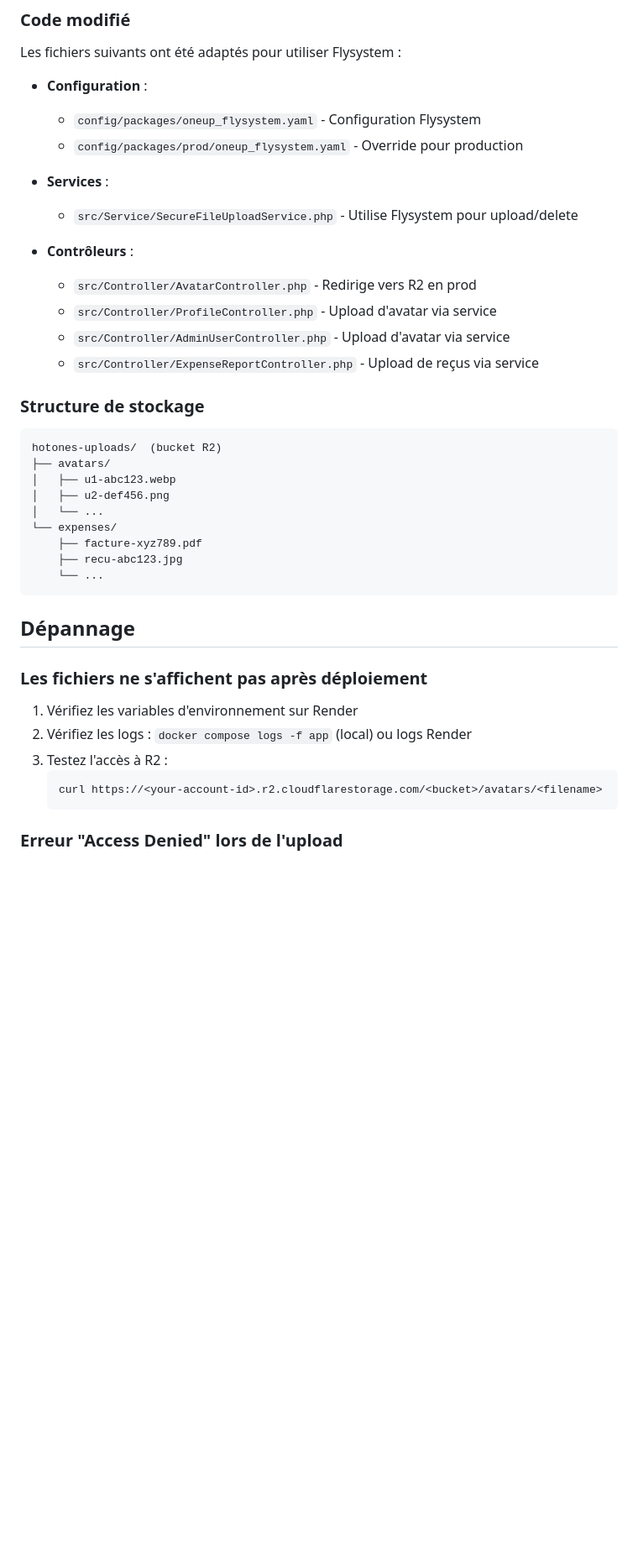
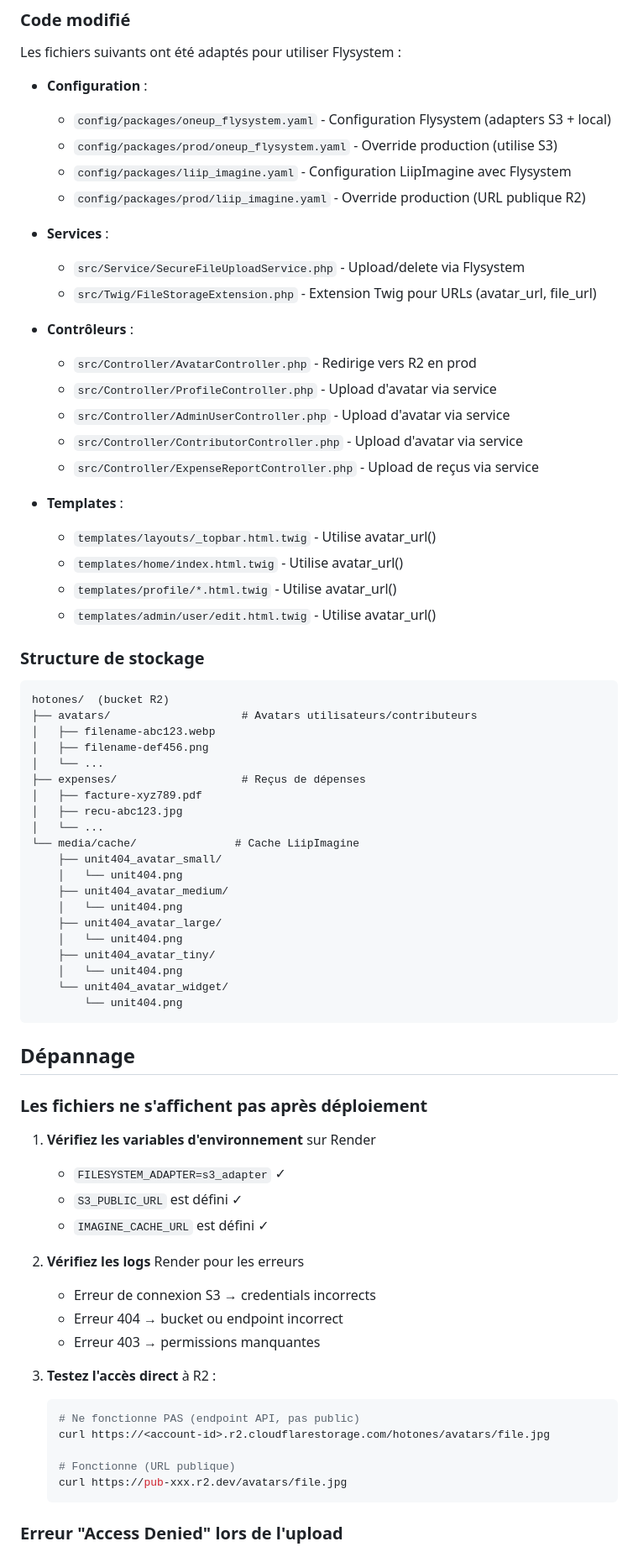
Before and after one commit to thibmonier/hotones, a Markdown page: docs/cloudflare-r2-setup.md, the part around one of its changes. Shown at 84% size. GitHub-like rendering; blank space fills up the shorter version.

````diff
--- a/docs/cloudflare-r2-setup.md
+++ b/docs/cloudflare-r2-setup.md
@@ -145,41 +196,74 @@ aws s3 sync public/uploads/ s3://hotones-uploads/ \
 Les fichiers suivants ont été adaptés pour utiliser Flysystem :
 
 - **Configuration** :
-  - `config/packages/oneup_flysystem.yaml` - Configuration Flysystem
-  - `config/packages/prod/oneup_flysystem.yaml` - Override pour production
+  - `config/packages/oneup_flysystem.yaml` - Configuration Flysystem (adapters S3 + local)
+  - `config/packages/prod/oneup_flysystem.yaml` - Override production (utilise S3)
+  - `config/packages/liip_imagine.yaml` - Configuration LiipImagine avec Flysystem
+  - `config/packages/prod/liip_imagine.yaml` - Override production (URL publique R2)
 
 - **Services** :
-  - `src/Service/SecureFileUploadService.php` - Utilise Flysystem pour upload/delete
+  - `src/Service/SecureFileUploadService.php` - Upload/delete via Flysystem
+  - `src/Twig/FileStorageExtension.php` - Extension Twig pour URLs (avatar_url, file_url)
 
 - **Contrôleurs** :
   - `src/Controller/AvatarController.php` - Redirige vers R2 en prod
   - `src/Controller/ProfileController.php` - Upload d'avatar via service
   - `src/Controller/AdminUserController.php` - Upload d'avatar via service
+  - `src/Controller/ContributorController.php` - Upload d'avatar via service
   - `src/Controller/ExpenseReportController.php` - Upload de reçus via service
+
+- **Templates** :
+  - `templates/layouts/_topbar.html.twig` - Utilise avatar_url()
+  - `templates/home/index.html.twig` - Utilise avatar_url()
+  - `templates/profile/*.html.twig` - Utilise avatar_url()
+  - `templates/admin/user/edit.html.twig` - Utilise avatar_url()
 
 ### Structure de stockage
 
 ```
-hotones-uploads/  (bucket R2)
-├── avatars/
-│   ├── u1-abc123.webp
-│   ├── u2-def456.png
+hotones/  (bucket R2)
+├── avatars/                    # Avatars utilisateurs/contributeurs
+│   ├── filename-abc123.webp
+│   ├── filename-def456.png
 │   └── ...
-└── expenses/
-    ├── facture-xyz789.pdf
-    ├── recu-abc123.jpg
-    └── ...
+├── expenses/                   # Reçus de dépenses
+│   ├── facture-xyz789.pdf
+│   ├── recu-abc123.jpg
+│   └── ...
+└── media/cache/               # Cache LiipImagine
+    ├── unit404_avatar_small/
+    │   └── unit404.png
+    ├── unit404_avatar_medium/
+    │   └── unit404.png
+    ├── unit404_avatar_large/
+    │   └── unit404.png
+    ├── unit404_avatar_tiny/
+    │   └── unit404.png
+    └── unit404_avatar_widget/
+        └── unit404.png
 ```
 
 ## Dépannage
 
 ### Les fichiers ne s'affichent pas après déploiement
 
-1. Vérifiez les variables d'environnement sur Render
-2. Vérifiez les logs : `docker compose logs -f app` (local) ou logs Render
-3. Testez l'accès à R2 :
+1. **Vérifiez les variables d'environnement** sur Render
+   - `FILESYSTEM_ADAPTER=s3_adapter` ✓
+   - `S3_PUBLIC_URL` est défini ✓
+   - `IMAGINE_CACHE_URL` est défini ✓
+
+2. **Vérifiez les logs** Render pour les erreurs
+   - Erreur de connexion S3 → credentials incorrects
+   - Erreur 404 → bucket ou endpoint incorrect
+   - Erreur 403 → permissions manquantes
+
+3. **Testez l'accès direct** à R2 :
    ```bash
-   curl https://<your-account-id>.r2.cloudflarestorage.com/<bucket>/avatars/<filename>
+   # Ne fonctionne PAS (endpoint API, pas public)
+   curl https://<account-id>.r2.cloudflarestorage.com/hotones/avatars/file.jpg
+
+   # Fonctionne (URL publique)
+   curl https://pub-xxx.r2.dev/avatars/file.jpg
    ```
 
 ### Erreur "Access Denied" lors de l'upload
````
Also changed, not shown: other parts of docs/cloudflare-r2-setup.md (+113 -13 lines).
